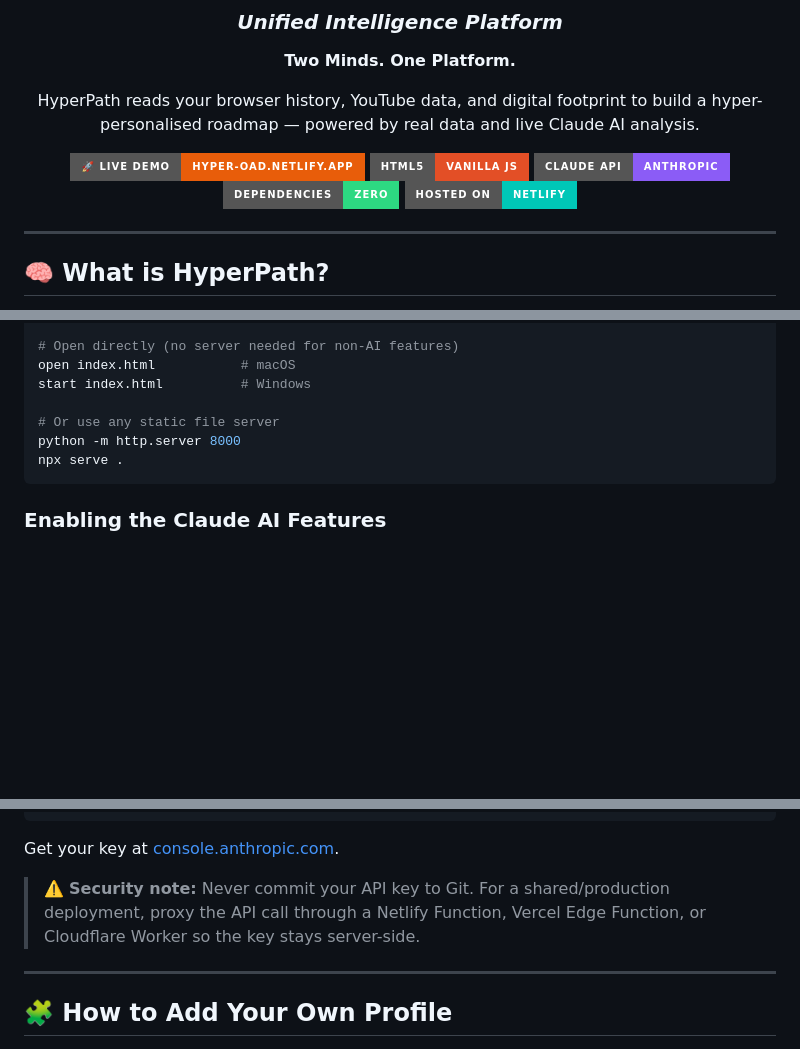
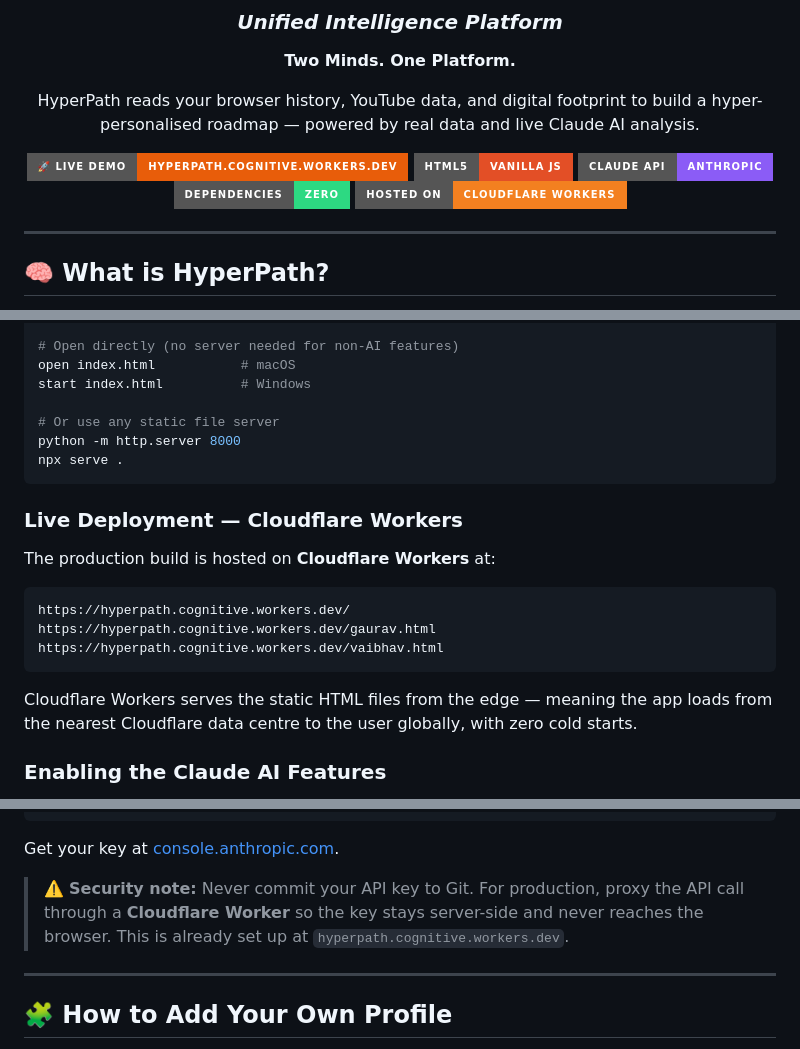
Before and after one commit to TEMPORAL-RAIN/HyperPath, a Markdown page: README.md, 3 parts joined by grey strips. Drawn GitHub-style; badges without logos; blank space fills up the shorter version.

Commit message:
Change hosting from Netlify to Cloudflare Workers
Updated hosting information and links to reflect the switch from Netlify to Cloudflare Workers. Added details about the live deployment and security note regarding API key usage.

````diff
--- a/README.md
+++ b/README.md
@@ -7,11 +7,11 @@
 
 HyperPath reads your browser history, YouTube data, and digital footprint to build a hyper-personalised roadmap — powered by real data and live Claude AI analysis.
 
-[![Live Demo](https://img.shields.io/badge/🚀_Live_Demo-hyper--oad.netlify.app-e85d0a?style=for-the-badge)](https://hyper-oad.netlify.app/)
+[![Live Demo](https://img.shields.io/badge/🚀_Live_Demo-hyperpath.cognitive.workers.dev-e85d0a?style=for-the-badge)](https://hyperpath.cognitive.workers.dev/)
 [![HTML5](https://img.shields.io/badge/HTML5-Vanilla_JS-E34F26?style=for-the-badge&logo=html5&logoColor=white)](/)
 [![Claude API](https://img.shields.io/badge/Claude_API-Anthropic-8b5cf6?style=for-the-badge)](https://anthropic.com)
 [![Zero Dependencies](https://img.shields.io/badge/Dependencies-Zero-2dd982?style=for-the-badge)](/)
-[![Netlify](https://img.shields.io/badge/Hosted_on-Netlify-00C7B7?style=for-the-badge&logo=netlify&logoColor=white)](https://netlify.com)
+[![Cloudflare Workers](https://img.shields.io/badge/Hosted_on-Cloudflare_Workers-F38020?style=for-the-badge&logo=cloudflare&logoColor=white)](https://hyperpath.cognitive.workers.dev/)
 
 </div>
 
@@ -491,6 +491,18 @@ python -m http.server 8000
 npx serve .
 ```
 
+### Live Deployment — Cloudflare Workers
+
+The production build is hosted on **Cloudflare Workers** at:
+
+```
+https://hyperpath.cognitive.workers.dev/
+https://hyperpath.cognitive.workers.dev/gaurav.html
+https://hyperpath.cognitive.workers.dev/vaibhav.html
+```
+
+Cloudflare Workers serves the static HTML files from the edge — meaning the app loads from the nearest Cloudflare data centre to the user globally, with zero cold starts.
+
 ### Enabling the Claude AI Features
 
 The AI calls go directly from the browser to `https://api.anthropic.com/v1/messages`. To make them work locally, add your Anthropic API key to the request headers in both `callAI()` (gaurav.html) and `fetchAIProfile()` (vaibhav.html):
@@ -509,7 +521,7 @@ headers: {
 
 Get your key at [console.anthropic.com](https://console.anthropic.com/).
 
-> ⚠️ **Security note:** Never commit your API key to Git. For a shared/production deployment, proxy the API call through a Netlify Function, Vercel Edge Function, or Cloudflare Worker so the key stays server-side.
+> ⚠️ **Security note:** Never commit your API key to Git. For production, proxy the API call through a **Cloudflare Worker** so the key stays server-side and never reaches the browser. This is already set up at `hyperpath.cognitive.workers.dev`.
 
 ---
 
````
Also changed, not shown: other parts of README.md (+2 -2 lines).
